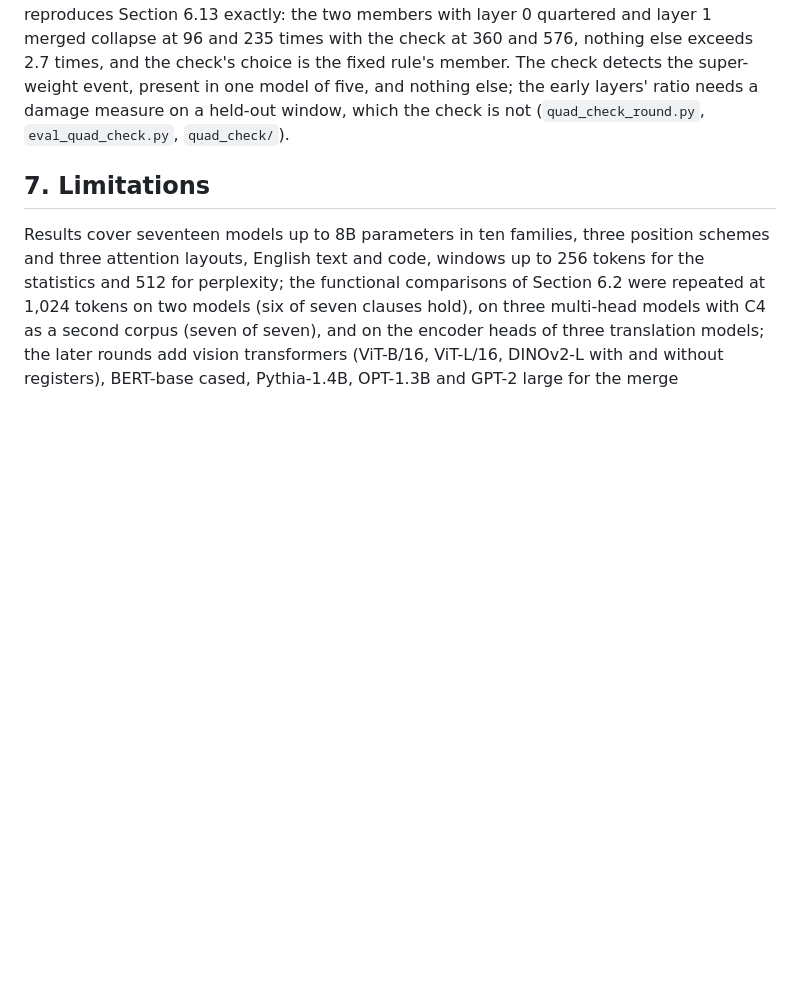
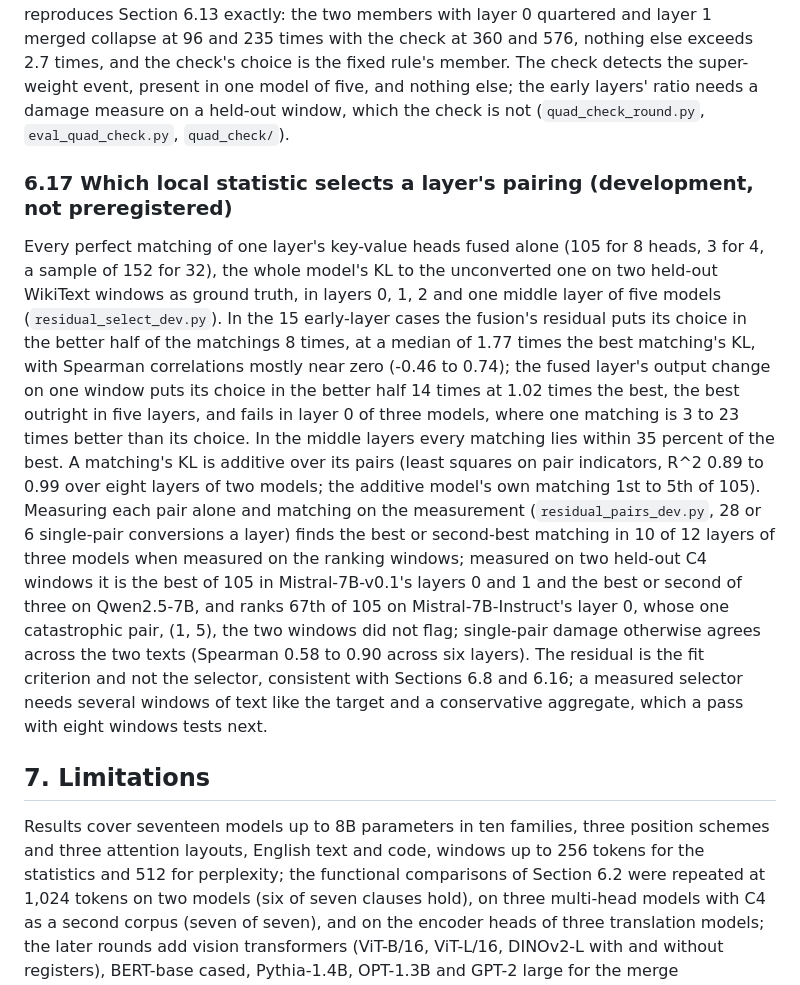
Before and after one commit to StefanOjanen/hubs-for-free, a Markdown page: manuscript.md, the part around the change. Rendered like a GitHub page; blank space fills up the shorter version.

```diff
--- a/manuscript.md
+++ b/manuscript.md
@@ -1517,6 +1517,34 @@ nothing else; the early layers' ratio needs a damage measure on a held-out
 window, which the check is not (`quad_check_round.py`, `eval_quad_check.py`,
 `quad_check/`).
 
+### 6.17 Which local statistic selects a layer's pairing (development, not preregistered)
+
+Every perfect matching of one layer's key-value heads fused alone (105 for 8
+heads, 3 for 4, a sample of 152 for 32), the whole model's KL to the
+unconverted one on two held-out WikiText windows as ground truth, in layers
+0, 1, 2 and one middle layer of five models (`residual_select_dev.py`). In the
+15 early-layer cases the fusion's residual puts its choice in the better half
+of the matchings 8 times, at a median of 1.77 times the best matching's KL,
+with Spearman correlations mostly near zero (-0.46 to 0.74); the fused layer's
+output change on one window puts its choice in the better half 14 times at
+1.02 times the best, the best outright in five layers, and fails in layer 0 of
+three models, where one matching is 3 to 23 times better than its choice. In
+the middle layers every matching lies within 35 percent of the best. A
+matching's KL is additive over its pairs (least squares on pair indicators,
+R^2 0.89 to 0.99 over eight layers of two models; the additive model's own
+matching 1st to 5th of 105). Measuring each pair alone and matching on the
+measurement (`residual_pairs_dev.py`, 28 or 6 single-pair conversions a
+layer) finds the best or second-best matching in 10 of 12 layers of three
+models when measured on the ranking windows; measured on two held-out C4
+windows it is the best of 105 in Mistral-7B-v0.1's layers 0 and 1 and the
+best or second of three on Qwen2.5-7B, and ranks 67th of 105 on
+Mistral-7B-Instruct's layer 0, whose one catastrophic pair, (1, 5), the two
+windows did not flag; single-pair damage otherwise agrees across the two texts
+(Spearman 0.58 to 0.90 across six layers). The residual is the fit criterion
+and not the selector, consistent with Sections 6.8 and 6.16; a measured
+selector needs several windows of text like the target and a conservative
+aggregate, which a pass with eight windows tests next.
+
 ## 7. Limitations
 
 Results cover seventeen models up to 8B parameters in ten families, three
```
Also changed, not shown: CLAUDE.md (+14 -4 lines), README.md (+20 -0 lines), figures/readme/fig37_selector.png.
